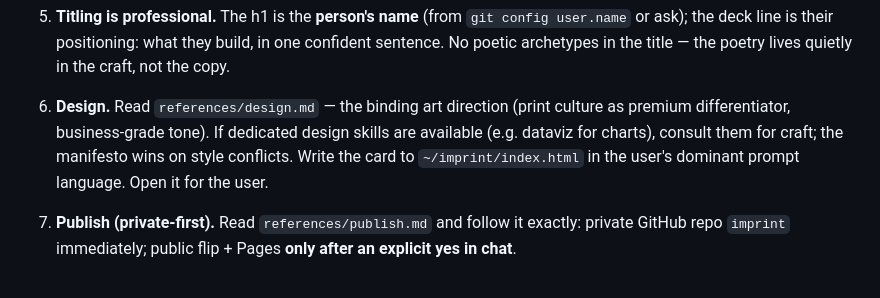
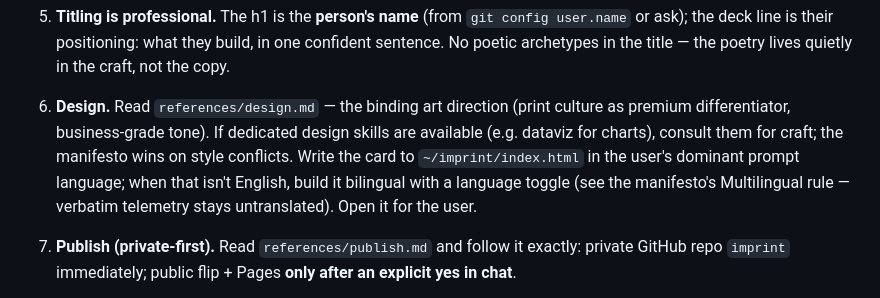
Before and after one commit to Yau-427/imprint, a Markdown page: skill/imprint/SKILL.md, the part around the change. Rendered like a GitHub page.

Commit message:
skill: multilingual cards — RU·EN toggle contract, verbatim telemetry never translated

```diff
--- a/skill/imprint/SKILL.md
+++ b/skill/imprint/SKILL.md
@@ -35,7 +35,7 @@ You are making a **credibility artifact for a startup founder**. The audience is
 
 5. **Titling is professional.** The h1 is the **person's name** (from `git config user.name` or ask); the deck line is their positioning: what they build, in one confident sentence. No poetic archetypes in the title — the poetry lives quietly in the craft, not the copy.
 
-6. **Design.** Read `references/design.md` — the binding art direction (print culture as premium differentiator, business-grade tone). If dedicated design skills are available (e.g. dataviz for charts), consult them for craft; the manifesto wins on style conflicts. Write the card to `~/imprint/index.html` in the user's dominant prompt language. Open it for the user.
+6. **Design.** Read `references/design.md` — the binding art direction (print culture as premium differentiator, business-grade tone). If dedicated design skills are available (e.g. dataviz for charts), consult them for craft; the manifesto wins on style conflicts. Write the card to `~/imprint/index.html` in the user's dominant prompt language; when that isn't English, build it bilingual with a language toggle (see the manifesto's Multilingual rule — verbatim telemetry stays untranslated). Open it for the user.
 
 7. **Publish (private-first).** Read `references/publish.md` and follow it exactly: private GitHub repo `imprint` immediately; public flip + Pages **only after an explicit yes in chat**.
 
```
Also changed, not shown: 1 other file.
